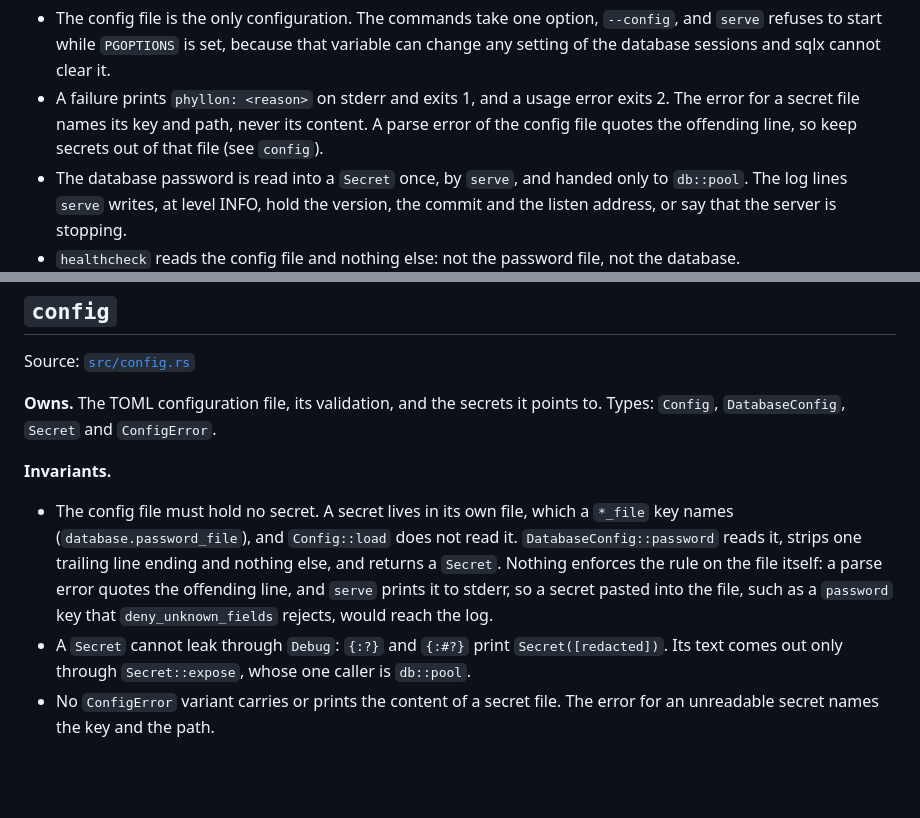
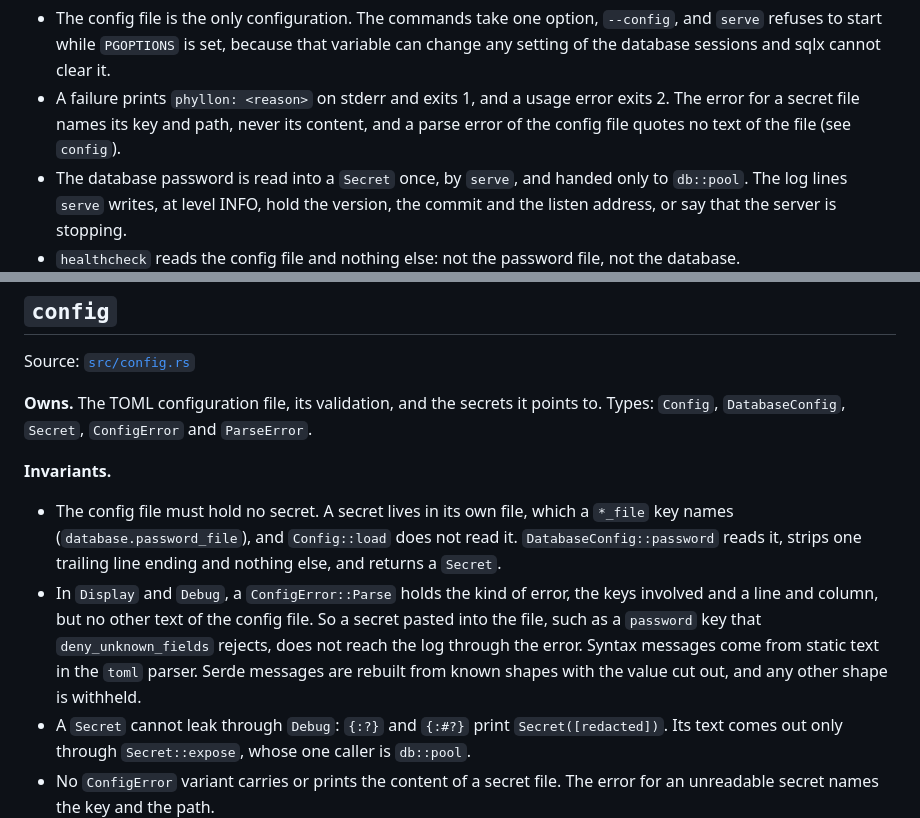
Before and after one commit to nemesis398/phyllon, a Markdown page: docs/map.md, 2 parts joined by grey strips. Drawn GitHub-style; blank space fills up the shorter version.

Commit message:
docs: state that config parse errors quote no file text
The map's cli and config entries named the toml parse error as the
known exception to keeping secrets out of the log. With the fix, the
config entry states the invariant instead: a parse error carries the
kind of error, the keys and a line and column, and nothing else of the
file. The operator rule that the file holds no secret stays.

Co-Authored-By: Claude Opus 5.5 <noreply@anthropic.com>
Signed-off-by: Mika Böhme <mika@familieboehme.com>

```diff
--- a/docs/map.md
+++ b/docs/map.md
@@ -45,8 +45,8 @@ uses.
   clear it.
 - A failure prints `phyllon: <reason>` on stderr and exits 1, and a usage error
   exits 2. The error for a secret file names its key and path, never its
-  content. A parse error of the config file quotes the offending line, so keep
-  secrets out of that file (see `config`).
+  content, and a parse error of the config file quotes no text of the file (see
+  `config`).
 - The database password is read into a `Secret` once, by `serve`, and handed
   only to `db::pool`. The log lines `serve` writes, at level INFO, hold the
   version, the commit and the listen address, or say that the server is
@@ -66,17 +66,21 @@ explains why `main.rs` is five lines that call `cli::run`.
 Source: [`src/config.rs`](../src/config.rs)
 
 **Owns.** The TOML configuration file, its validation, and the secrets it points
-to. Types: `Config`, `DatabaseConfig`, `Secret` and `ConfigError`.
+to. Types: `Config`, `DatabaseConfig`, `Secret`, `ConfigError` and `ParseError`.
 
 **Invariants.**
 
 - The config file must hold no secret. A secret lives in its own file, which a
   `*_file` key names (`database.password_file`), and `Config::load` does not
   read it. `DatabaseConfig::password` reads it, strips one trailing line ending
-  and nothing else, and returns a `Secret`. Nothing enforces the rule on the
-  file itself: a parse error quotes the offending line, and `serve` prints it to
-  stderr, so a secret pasted into the file, such as a `password` key that
-  `deny_unknown_fields` rejects, would reach the log.
+  and nothing else, and returns a `Secret`.
+- In `Display` and `Debug`, a `ConfigError::Parse` holds the kind of error, the
+  keys involved and a line and column, but no other text of the config file. So
+  a secret pasted into the file, such as a `password` key that
+  `deny_unknown_fields` rejects, does not reach the log through the error.
+  Syntax messages come from static text in the `toml` parser. Serde messages are
+  rebuilt from known shapes with the value cut out, and any other shape is
+  withheld.
 - A `Secret` cannot leak through `Debug`: `{:?}` and `{:#?}` print
   `Secret([redacted])`. Its text comes out only through `Secret::expose`, whose
   one caller is `db::pool`.
```
